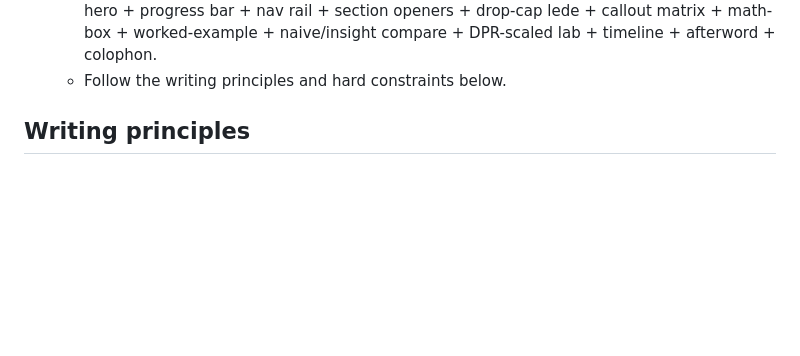
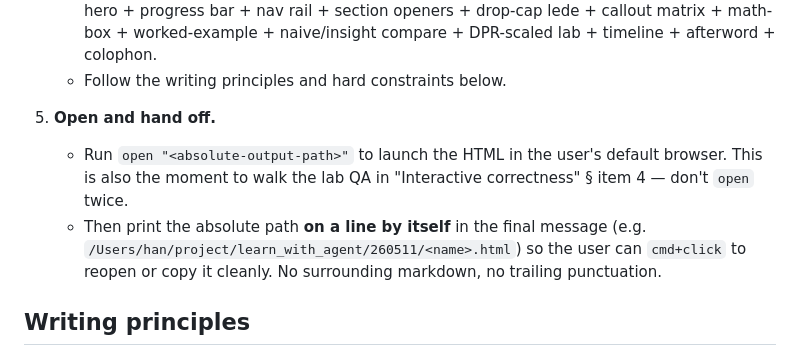
Before and after one commit to Bisgates/my_skills, a Markdown page: grok/SKILL.md, the part around the change. Drawn GitHub-style; blank space fills up the shorter version.

Commit message:
grok: add finalize step — open the HTML and print absolute path
After generation, the agent now runs `open` on the artifact (also
serving the lab QA pass) and prints the absolute path on its own line
in the final message so the user can cmd+click to reopen.

Co-Authored-By: Claude Opus 4.7 (1M context) <noreply@anthropic.com>

```diff
--- a/grok/SKILL.md
+++ b/grok/SKILL.md
@@ -71,6 +71,10 @@ Paper-grokking is naturally chunked: independent chapter drafts, separate worked
    - Intermediate notes and external references go in `<output-dir>/_drafts/`.
    - Start from a verbatim copy of [`templates/skeleton.html`](templates/skeleton.html); fill in the placeholders. Do not hand-roll a new skeleton — the template already bakes in the masthead + warm-paper hero + progress bar + nav rail + section openers + drop-cap lede + callout matrix + math-box + worked-example + naive/insight compare + DPR-scaled lab + timeline + afterword + colophon.
    - Follow the writing principles and hard constraints below.
+
+5. **Open and hand off.**
+   - Run `open "<absolute-output-path>"` to launch the HTML in the user's default browser. This is also the moment to walk the lab QA in "Interactive correctness" § item 4 — don't `open` twice.
+   - Then print the absolute path **on a line by itself** in the final message (e.g. `/Users/han/project/learn_with_agent/260511/<name>.html`) so the user can `cmd+click` to reopen or copy it cleanly. No surrounding markdown, no trailing punctuation.
 
 ## Writing principles
 
```
